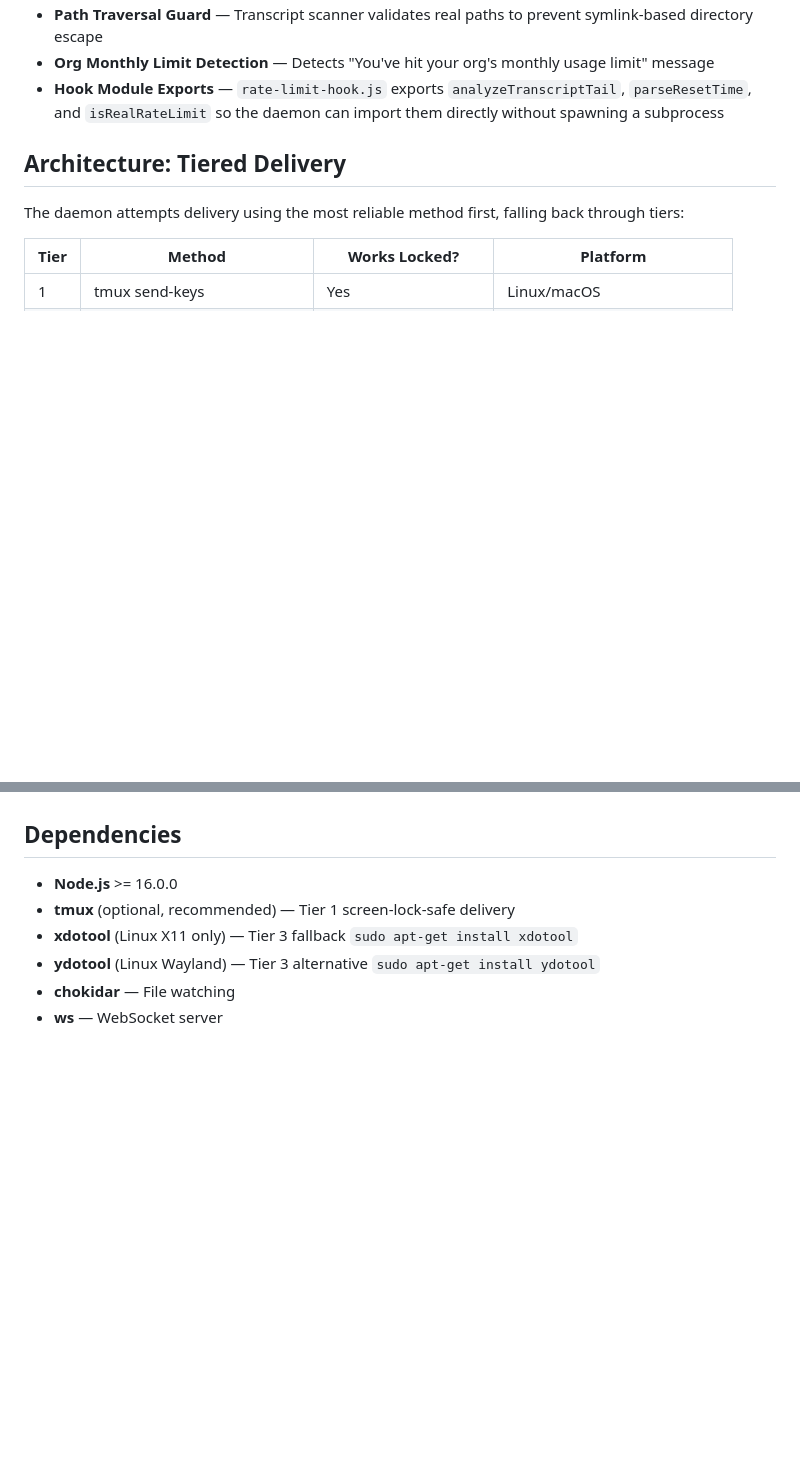
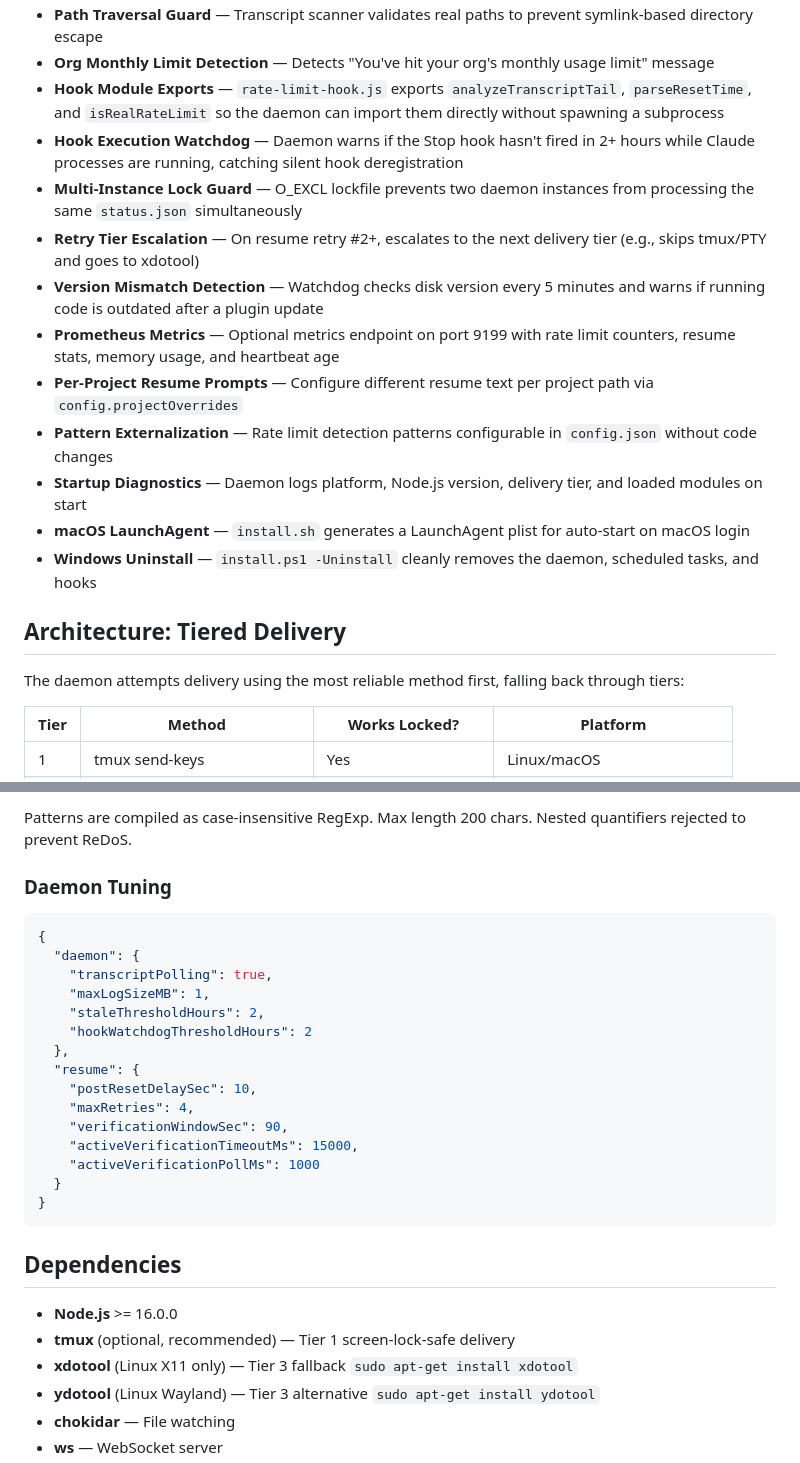
Before and after one commit to Muminur/auto-claude-resume-after-limit-reset, a Markdown page: README.md, 2 parts joined by grey strips. Rendered like a GitHub page; blank space fills up the shorter version.

````diff
--- a/README.md
+++ b/README.md
@@ -69,6 +69,16 @@ Claude Code resumes automatically
 - **Path Traversal Guard** — Transcript scanner validates real paths to prevent symlink-based directory escape
 - **Org Monthly Limit Detection** — Detects "You've hit your org's monthly usage limit" message
 - **Hook Module Exports** — `rate-limit-hook.js` exports `analyzeTranscriptTail`, `parseResetTime`, and `isRealRateLimit` so the daemon can import them directly without spawning a subprocess
+- **Hook Execution Watchdog** — Daemon warns if the Stop hook hasn't fired in 2+ hours while Claude processes are running, catching silent hook deregistration
+- **Multi-Instance Lock Guard** — O_EXCL lockfile prevents two daemon instances from processing the same `status.json` simultaneously
+- **Retry Tier Escalation** — On resume retry #2+, escalates to the next delivery tier (e.g., skips tmux/PTY and goes to xdotool)
+- **Version Mismatch Detection** — Watchdog checks disk version every 5 minutes and warns if running code is outdated after a plugin update
+- **Prometheus Metrics** — Optional metrics endpoint on port 9199 with rate limit counters, resume stats, memory usage, and heartbeat age
+- **Per-Project Resume Prompts** — Configure different resume text per project path via `config.projectOverrides`
+- **Pattern Externalization** — Rate limit detection patterns configurable in `config.json` without code changes
+- **Startup Diagnostics** — Daemon logs platform, Node.js version, delivery tier, and loaded modules on start
+- **macOS LaunchAgent** — `install.sh` generates a LaunchAgent plist for auto-start on macOS login
+- **Windows Uninstall** — `install.ps1 -Uninstall` cleanly removes the daemon, scheduled tasks, and hooks
 
 ## Architecture: Tiered Delivery
 
@@ -536,3 +611,25 @@ Rate limits are detected and logged normally. All delivery calls are skipped and
+Patterns are compiled as case-insensitive RegExp. Max length 200 chars. Nested quantifiers rejected to prevent ReDoS.
+
+### Daemon Tuning
+
+```json
+{
+  "daemon": {
+    "transcriptPolling": true,
+    "maxLogSizeMB": 1,
+    "staleThresholdHours": 2,
+    "hookWatchdogThresholdHours": 2
+  },
+  "resume": {
+    "postResetDelaySec": 10,
+    "maxRetries": 4,
+    "verificationWindowSec": 90,
+    "activeVerificationTimeoutMs": 15000,
+    "activeVerificationPollMs": 1000
+  }
+}
+```
+
 ## Dependencies
 
 - **Node.js** >= 16.0.0
````
Also changed, not shown: other parts of README.md (+65 -0 lines), docs/DAEMON-ARCHITECTURE.md (+30 -3 lines), docs/INSTALL-MACOS.md (+1 -1 lines).
